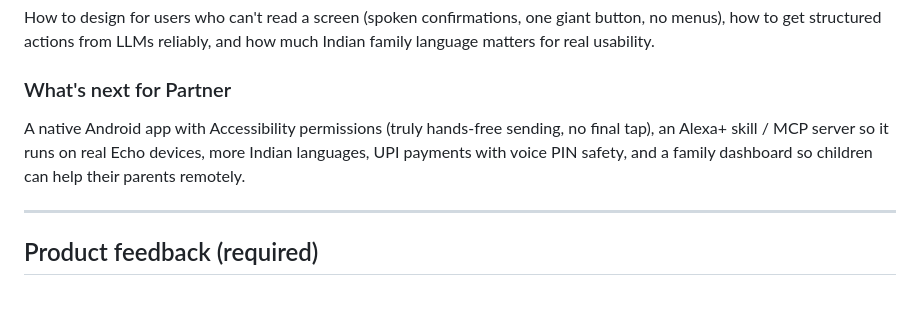
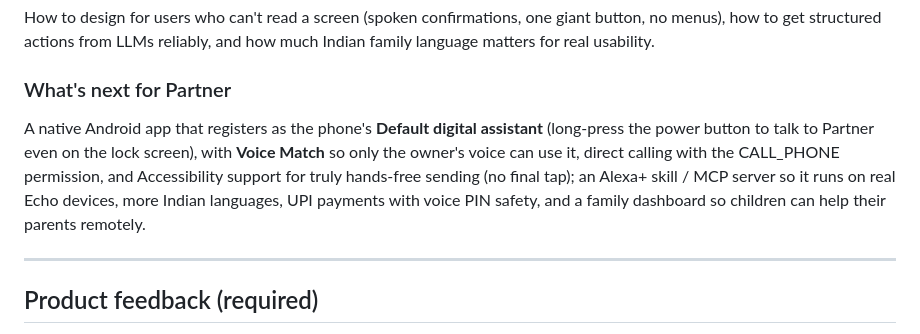
Before and after one commit to shefilvhora545-art/bolo, a Markdown page: DEVPOST_SUBMISSION.md, the part around the change. Drawn GitHub-style; blank space fills up the shorter version.

Commit message:
Devpost: lock-screen assistant and Voice Match in What's next
Co-Authored-By: Claude Opus 5.5 <noreply@anthropic.com>

```diff
--- a/DEVPOST_SUBMISSION.md
+++ b/DEVPOST_SUBMISSION.md
@@ -64,7 +64,7 @@ Partner is a voice-first assistant in **Gujarati, Hindi, English and 18 more lan
 How to design for users who can't read a screen (spoken confirmations, one giant button, no menus), how to get structured actions from LLMs reliably, and how much Indian family language matters for real usability.
 
 ### What's next for Partner
-A native Android app with Accessibility permissions (truly hands-free sending, no final tap), an Alexa+ skill / MCP server so it runs on real Echo devices, more Indian languages, UPI payments with voice PIN safety, and a family dashboard so children can help their parents remotely.
+A native Android app that registers as the phone's **Default digital assistant** (long-press the power button to talk to Partner even on the lock screen), with **Voice Match** so only the owner's voice can use it, direct calling with the CALL_PHONE permission, and Accessibility support for truly hands-free sending (no final tap); an Alexa+ skill / MCP server so it runs on real Echo devices, more Indian languages, UPI payments with voice PIN safety, and a family dashboard so children can help their parents remotely.
 
 ---
 
```
